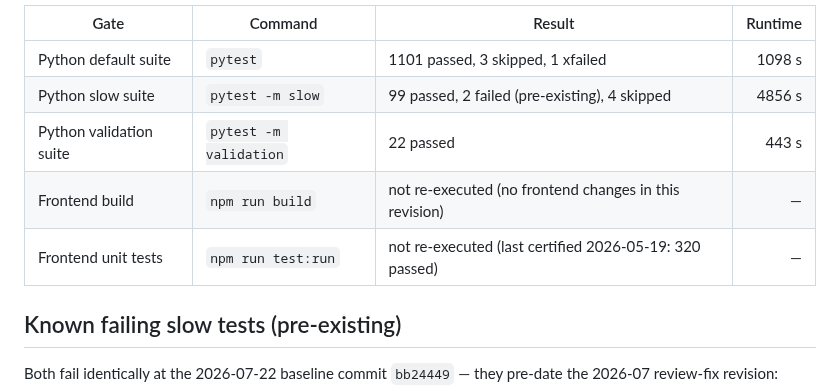
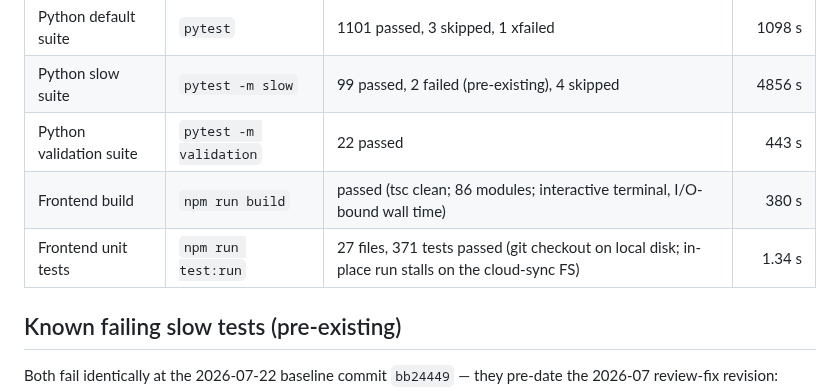
Before and after one commit to ShaneLogic/SolarLab, a Markdown page: docs/manual/valEvidence260723.md, the part around the change. GitHub-like rendering.

```diff
--- a/docs/manual/valEvidence260723.md
+++ b/docs/manual/valEvidence260723.md
@@ -8,8 +8,8 @@ Python evidence pass at commit `35e2f51` (quiet machine, load ~4-5,
 | Python default suite | `pytest` | 1101 passed, 3 skipped, 1 xfailed | 1098 s |
 | Python slow suite | `pytest -m slow` | 99 passed, 2 failed (pre-existing), 4 skipped | 4856 s |
 | Python validation suite | `pytest -m validation` | 22 passed | 443 s |
-| Frontend build | `npm run build` | not re-executed (no frontend changes in this revision) | — |
-| Frontend unit tests | `npm run test:run` | not re-executed (last certified 2026-05-19: 320 passed) | — |
+| Frontend build | `npm run build` | passed (tsc clean; 86 modules; interactive terminal, I/O-bound wall time) | 380 s |
+| Frontend unit tests | `npm run test:run` | 27 files, 371 tests passed (git checkout on local disk; in-place run stalls on the cloud-sync FS) | 1.34 s |
 
 ## Known failing slow tests (pre-existing)
 
```
Also changed, not shown: docs/manual/solarlabPubManual.md (+9 -2 lines), docs/manual/figures/validation_gate_summary.png, 3 other files.
